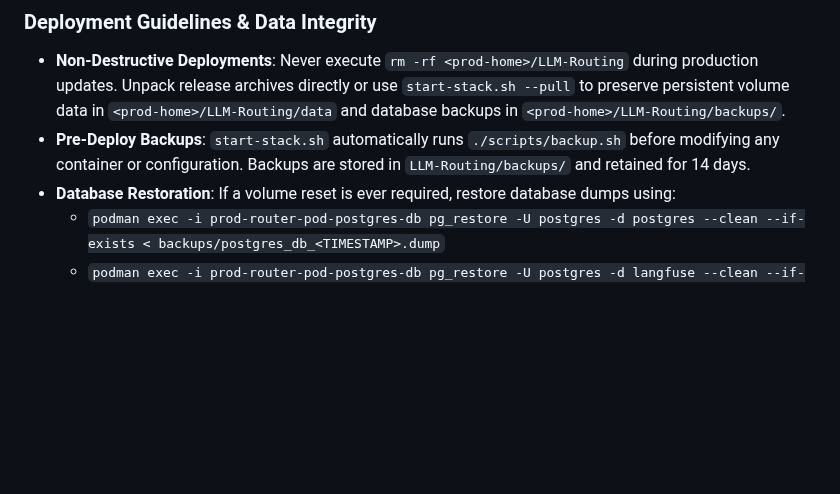
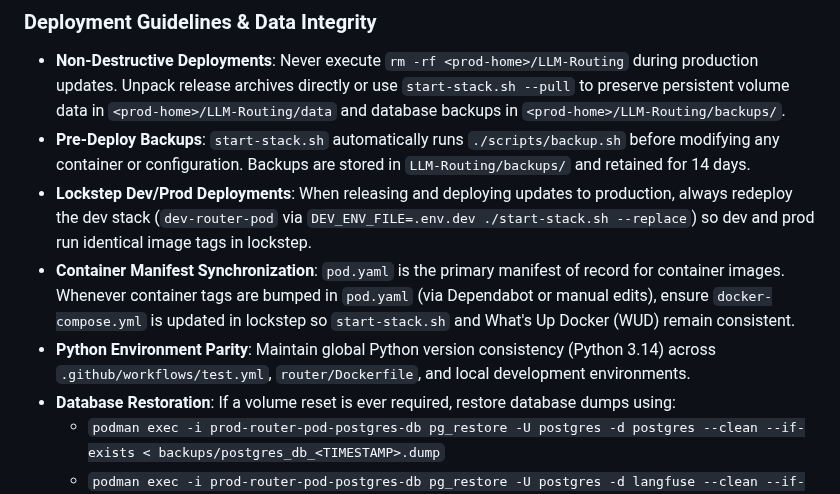
Before and after one commit to sheepdestroyer/LLM-Routing, a Markdown page: .agents/AGENTS.md, the part around the change. Rendered like a GitHub page; blank space fills up the shorter version.

Commit message:
docs(agents): document lockstep dev/prod deployments and manifest sync rules (#524)
Co-authored-by: boy <boy@vendeuvre.lan>

```diff
--- a/.agents/AGENTS.md
+++ b/.agents/AGENTS.md
@@ -73,6 +73,9 @@ curl -k -s --resolve llm-routing.<prod-domain>:443:127.0.0.1 https://llm-routing
 ### Deployment Guidelines & Data Integrity
 - **Non-Destructive Deployments**: Never execute `rm -rf <prod-home>/LLM-Routing` during production updates. Unpack release archives directly or use `start-stack.sh --pull` to preserve persistent volume data in `<prod-home>/LLM-Routing/data` and database backups in `<prod-home>/LLM-Routing/backups/`.
 - **Pre-Deploy Backups**: `start-stack.sh` automatically runs `./scripts/backup.sh` before modifying any container or configuration. Backups are stored in `LLM-Routing/backups/` and retained for 14 days.
+- **Lockstep Dev/Prod Deployments**: When releasing and deploying updates to production, always redeploy the dev stack (`dev-router-pod` via `DEV_ENV_FILE=.env.dev ./start-stack.sh --replace`) so dev and prod run identical image tags in lockstep.
+- **Container Manifest Synchronization**: `pod.yaml` is the primary manifest of record for container images. Whenever container tags are bumped in `pod.yaml` (via Dependabot or manual edits), ensure `docker-compose.yml` is updated in lockstep so `start-stack.sh` and What's Up Docker (WUD) remain consistent.
+- **Python Environment Parity**: Maintain global Python version consistency (Python 3.14) across `.github/workflows/test.yml`, `router/Dockerfile`, and local development environments.
 - **Database Restoration**: If a volume reset is ever required, restore database dumps using:
   - `podman exec -i prod-router-pod-postgres-db pg_restore -U postgres -d postgres --clean --if-exists < backups/postgres_db_<TIMESTAMP>.dump`
   - `podman exec -i prod-router-pod-postgres-db pg_restore -U postgres -d langfuse --clean --if-exists < backups/langfuse_db_<TIMESTAMP>.dump`
```
